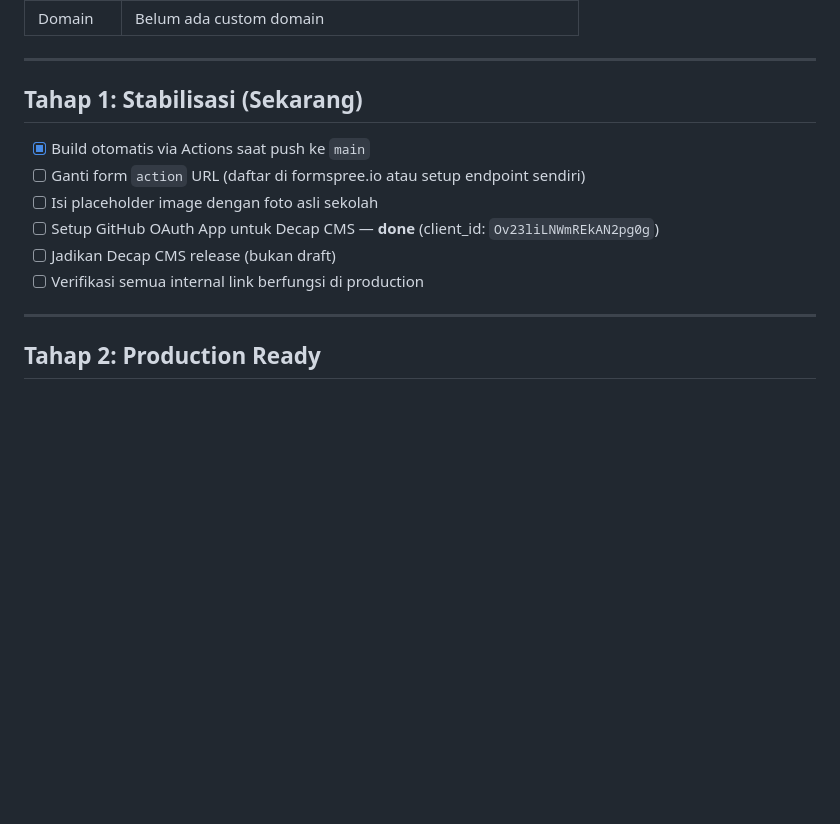
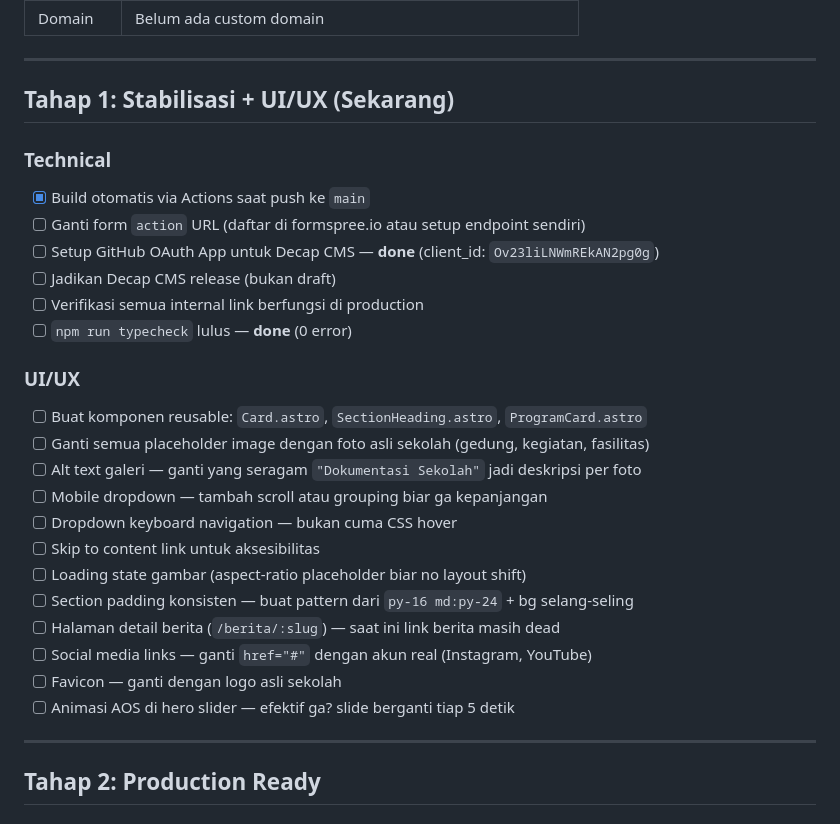
Before and after one commit to sintiasnn/redesign-smaksata-website, a Markdown page: DEPLOYMENT.md, the part around the change. Drawn GitHub-style; blank space fills up the shorter version.

Commit message:
docs: include UI/UX strengthening in stabilization phase

```diff
--- a/DEPLOYMENT.md
+++ b/DEPLOYMENT.md
@@ -14,14 +14,29 @@
 
 ---
 
-## Tahap 1: Stabilisasi (Sekarang)
+## Tahap 1: Stabilisasi + UI/UX (Sekarang)
 
+### Technical
 - [x] Build otomatis via Actions saat push ke `main`
 - [ ] Ganti form `action` URL (daftar di formspree.io atau setup endpoint sendiri)
-- [ ] Isi placeholder image dengan foto asli sekolah
 - [ ] Setup GitHub OAuth App untuk Decap CMS — **done** (client_id: `Ov23liLNWmREkAN2pg0g`)
 - [ ] Jadikan Decap CMS release (bukan draft)
 - [ ] Verifikasi semua internal link berfungsi di production
+- [ ] `npm run typecheck` lulus — **done** (0 error)
+
+### UI/UX
+- [ ] Buat komponen reusable: `Card.astro`, `SectionHeading.astro`, `ProgramCard.astro`
+- [ ] Ganti semua placeholder image dengan foto asli sekolah (gedung, kegiatan, fasilitas)
+- [ ] Alt text galeri — ganti yang seragam `"Dokumentasi Sekolah"` jadi deskripsi per foto
+- [ ] Mobile dropdown — tambah scroll atau grouping biar ga kepanjangan
+- [ ] Dropdown keyboard navigation — bukan cuma CSS hover
+- [ ] Skip to content link untuk aksesibilitas
+- [ ] Loading state gambar (aspect-ratio placeholder biar no layout shift)
+- [ ] Section padding konsisten — buat pattern dari `py-16 md:py-24` + bg selang-seling
+- [ ] Halaman detail berita (`/berita/:slug`) — saat ini link berita masih dead
+- [ ] Social media links — ganti `href="#"` dengan akun real (Instagram, YouTube)
+- [ ] Favicon — ganti dengan logo asli sekolah
+- [ ] Animasi AOS di hero slider — efektif ga? slide berganti tiap 5 detik
 
 ---
 
```
